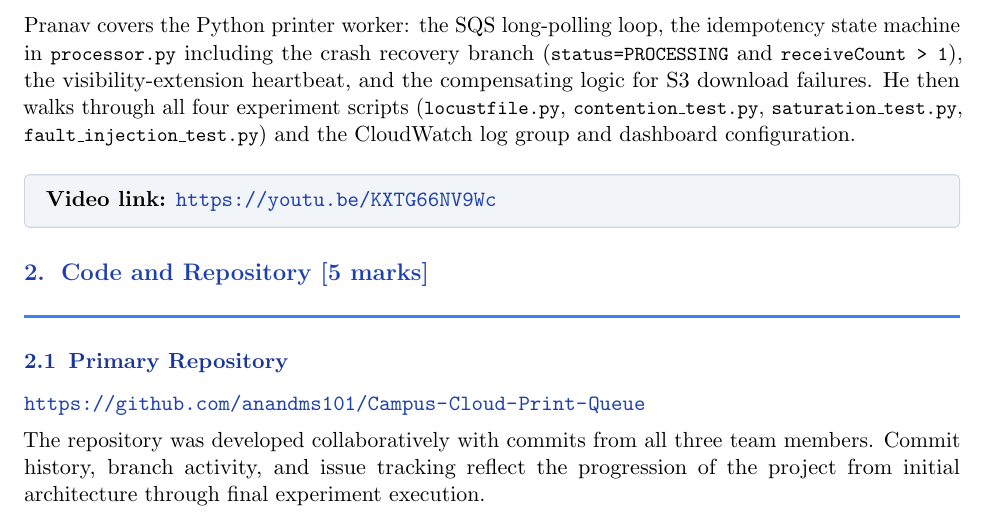
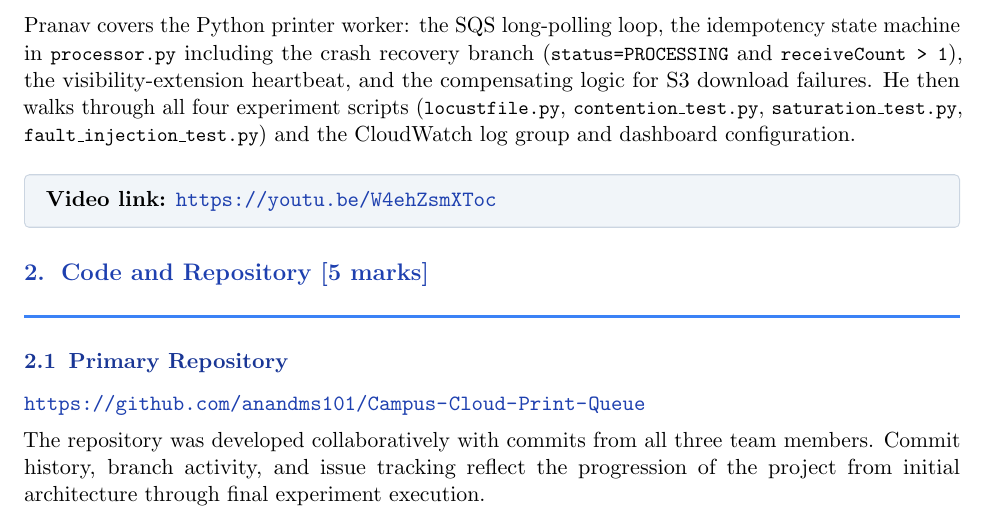
Before and after one commit to anandms101/Campus-Cloud-Print-Queue, a LaTeX document (docs/finalReport.tex): part of page 4 of 19, cut so that both start at the same text. Compiled offline with pdfLaTeX.

Commit message:
Changed YouTube video link in report

```diff
--- a/docs/finalReport.tex
+++ b/docs/finalReport.tex
@@ -247,7 +247,7 @@ Pranav covers the Python printer worker: the SQS long-polling loop, the idempote
   arc=2pt,
   left=8pt, right=8pt, top=5pt, bottom=5pt,
 ]
-  \textbf{Video link:} \url{https://youtu.be/KXTG66NV9Wc}
+  \textbf{Video link:} \url{https://youtu.be/W4ehZsmXToc}
 \end{tcolorbox}
 
 
```
Also changed, not shown: docs/finalReport.pdf (deleted), 2 other files.
